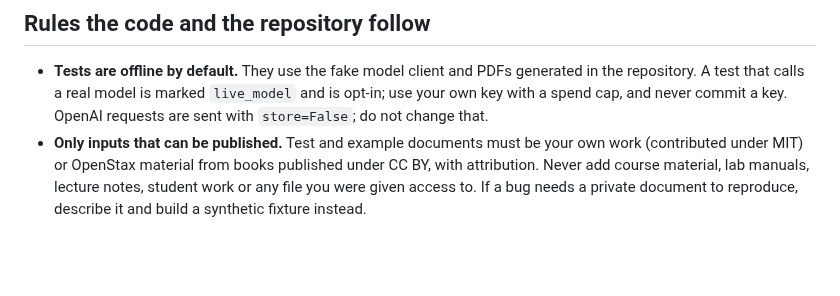
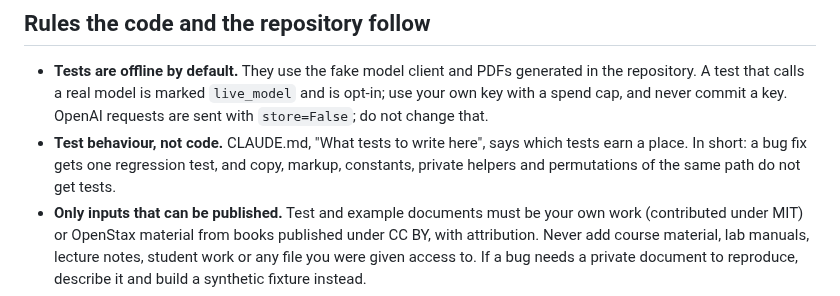
Before and after one commit to harishm17/readablestem, a Markdown page: CONTRIBUTING.md, the part around the change. Rendered like a GitHub page; blank space fills up the shorter version.

```diff
--- a/CONTRIBUTING.md
+++ b/CONTRIBUTING.md
@@ -25,6 +25,9 @@ is.
   the repository. A test that calls a real model is marked `live_model` and is opt-in; use
   your own key with a spend cap, and never commit a key. OpenAI requests are sent with
   `store=False`; do not change that.
+- **Test behaviour, not code.** CLAUDE.md, "What tests to write here", says which tests
+  earn a place. In short: a bug fix gets one regression test, and copy, markup, constants,
+  private helpers and permutations of the same path do not get tests.
 - **Only inputs that can be published.** Test and example documents must be your own work
   (contributed under MIT) or OpenStax material from books published under CC BY, with
   attribution.
```
Also changed, not shown: CLAUDE.md (added, +16 -0 lines).
